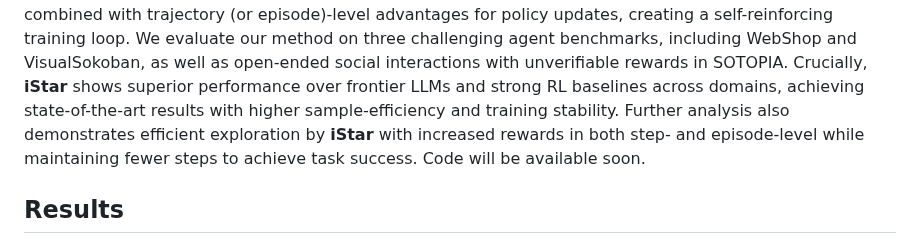
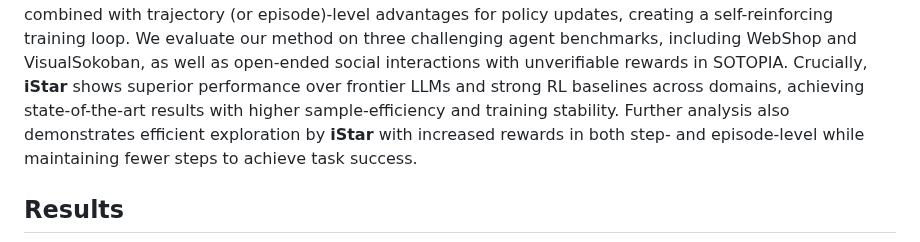
Before and after one commit to Tongyi-ConvAI/Tongyi-Character, a Markdown page: CharacterRL-iStar/README.md, the part around the change. Rendered like a GitHub page.

```diff
--- a/CharacterRL-iStar/README.md
+++ b/CharacterRL-iStar/README.md
@@ -15,7 +15,6 @@ Then the implicit step rewards are used to compute step-level advantages, which
 We evaluate our method on three challenging agent benchmarks, including WebShop and VisualSokoban, as well as open-ended social interactions with unverifiable rewards in SOTOPIA.
 Crucially, **iStar** shows superior performance over frontier LLMs and strong RL baselines across domains, achieving state-of-the-art results with higher sample-efficiency and training stability.
 Further analysis also demonstrates efficient exploration by **iStar** with increased rewards in both step- and episode-level while maintaining fewer steps to achieve task success.
-Code will be available soon.
 
 ## Results
 ![image](./assets/results1.png)
```
